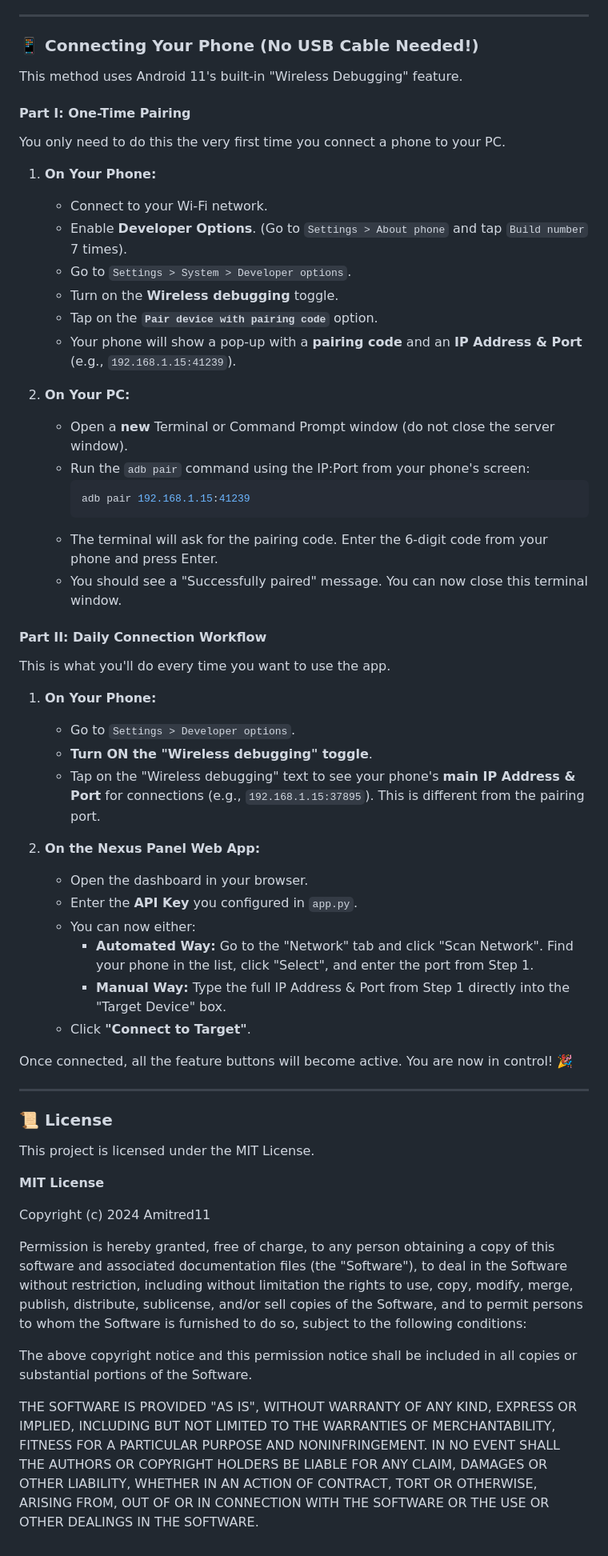
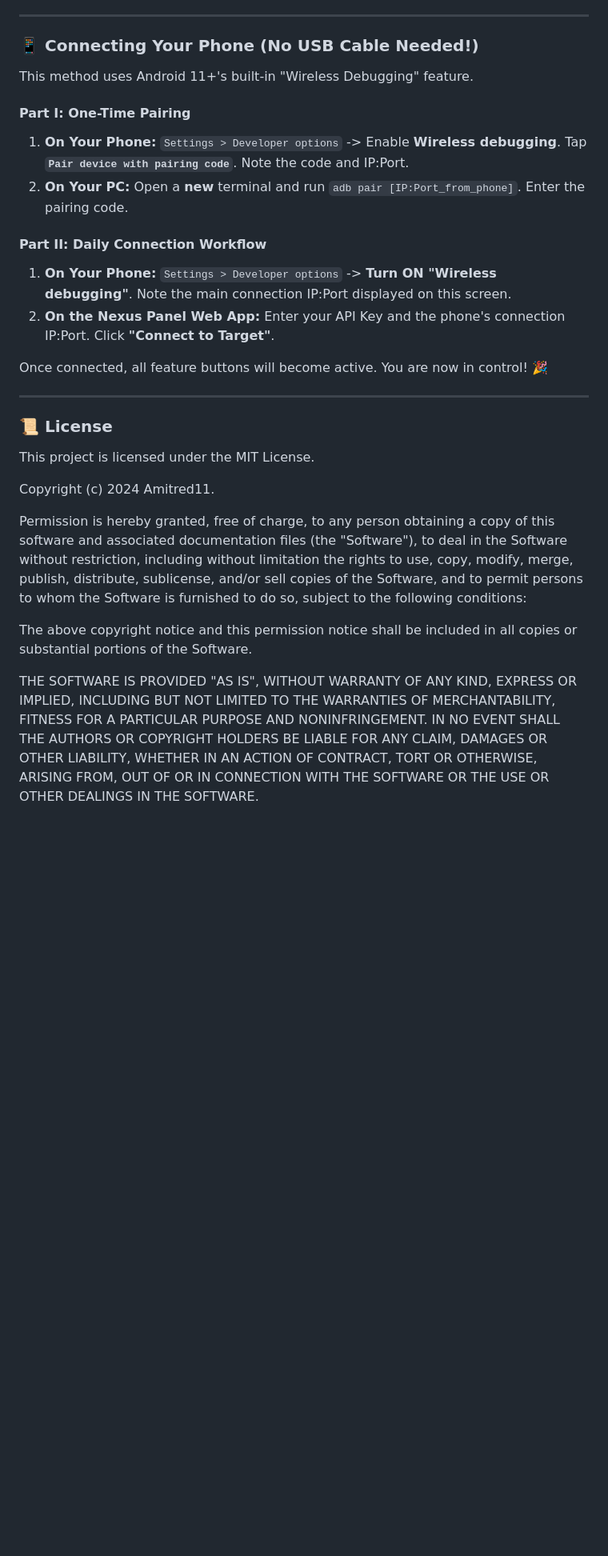
Before and after one commit to Amitred11/nexus-connect, a Markdown page: README.md, the part around one of its changes. Shown at 80% size. Rendered like a GitHub page; blank space fills up the shorter version.

````diff
--- a/README.md
+++ b/README.md
@@ -110,47 +113,19 @@ The terminal will print your API Key and the URLs to access the panel. Keep this
 
 ### 📱 Connecting Your Phone (No USB Cable Needed!)
 
-This method uses Android 11's built-in "Wireless Debugging" feature.
+This method uses Android 11+'s built-in "Wireless Debugging" feature.
 
 #### **Part I: One-Time Pairing**
 
-You only need to do this the very first time you connect a phone to your PC.
-
-1.  **On Your Phone:**
-    *   Connect to your Wi-Fi network.
-    *   Enable **Developer Options**. (Go to `Settings > About phone` and tap `Build number` 7 times).
-    *   Go to `Settings > System > Developer options`.
-    *   Turn on the **Wireless debugging** toggle.
-    *   Tap on the **`Pair device with pairing code`** option.
-    *   Your phone will show a pop-up with a **pairing code** and an **IP Address & Port** (e.g., `192.168.1.15:41239`).
-
-2.  **On Your PC:**
-    *   Open a **new** Terminal or Command Prompt window (do not close the server window).
-    *   Run the `adb pair` command using the IP:Port from your phone's screen:
-        ```bash
-        adb pair 192.168.1.15:41239
-        ```
-    *   The terminal will ask for the pairing code. Enter the 6-digit code from your phone and press Enter.
-    *   You should see a "Successfully paired" message. You can now close this terminal window.
+1.  **On Your Phone:** `Settings > Developer options` -> Enable **Wireless debugging**. Tap **`Pair device with pairing code`**. Note the code and IP:Port.
+2.  **On Your PC:** Open a **new** terminal and run `adb pair [IP:Port_from_phone]`. Enter the pairing code.
 
 #### **Part II: Daily Connection Workflow**
 
-This is what you'll do every time you want to use the app.
+1.  **On Your Phone:** `Settings > Developer options` -> **Turn ON "Wireless debugging"**. Note the main connection IP:Port displayed on this screen.
+2.  **On the Nexus Panel Web App:** Enter your API Key and the phone's connection IP:Port. Click **"Connect to Target"**.
 
-1.  **On Your Phone:**
-    *   Go to `Settings > Developer options`.
-    *   **Turn ON the "Wireless debugging" toggle**.
-    *   Tap on the "Wireless debugging" text to see your phone's **main IP Address & Port** for connections (e.g., `192.168.1.15:37895`). This is different from the pairing port.
-
-2.  **On the Nexus Panel Web App:**
-    *   Open the dashboard in your browser.
-    *   Enter the **API Key** you configured in `app.py`.
-    *   You can now either:
-        *   **Automated Way:** Go to the "Network" tab and click "Scan Network". Find your phone in the list, click "Select", and enter the port from Step 1.
-        *   **Manual Way:** Type the full IP Address & Port from Step 1 directly into the "Target Device" box.
-    *   Click **"Connect to Target"**.
-
-Once connected, all the feature buttons will become active. You are now in control! 🎉
+Once connected, all feature buttons will become active. You are now in control! 🎉
 
 ---
 
@@ -158,24 +133,10 @@ Once connected, all the feature buttons will become active. You are now in contr
 
 This project is licensed under the MIT License.
 
-**MIT License**
+Copyright (c) 2024 Amitred11.
 
-Copyright (c) 2024 Amitred11
+Permission is hereby granted, free of charge, to any person obtaining a copy of this software and associated documentation files (the "Software"), to deal in the Software without restriction, including without limitation the rights to use, copy, modify, merge, publish, distribute, sublicense, and/or sell copies of the Software, and to permit persons to whom the Software is furnished to do so, subject to the following conditions:
 
-Permission is hereby granted, free of charge, to any person obtaining a copy
-of this software and associated documentation files (the "Software"), to deal
-in the Software without restriction, including without limitation the rights
-to use, copy, modify, merge, publish, distribute, sublicense, and/or sell
-copies of the Software, and to permit persons to whom the Software is
-furnished to do so, subject to the following conditions:
+The above copyright notice and this permission notice shall be included in all copies or substantial portions of the Software.
 
-The above copyright notice and this permission notice shall be included in all
-copies or substantial portions of the Software.
-
-THE SOFTWARE IS PROVIDED "AS IS", WITHOUT WARRANTY OF ANY KIND, EXPRESS OR
-IMPLIED, INCLUDING BUT NOT LIMITED TO THE WARRANTIES OF MERCHANTABILITY,
-FITNESS FOR A PARTICULAR PURPOSE AND NONINFRINGEMENT. IN NO EVENT SHALL THE
-AUTHORS OR COPYRIGHT HOLDERS BE LIABLE FOR ANY CLAIM, DAMAGES OR OTHER
-LIABILITY, WHETHER IN AN ACTION OF CONTRACT, TORT OR OTHERWISE, ARISING FROM,
-OUT OF OR IN CONNECTION WITH THE SOFTWARE OR THE USE OR OTHER DEALINGS IN THE
-SOFTWARE.
+THE SOFTWARE IS PROVIDED "AS IS", WITHOUT WARRANTY OF ANY KIND, EXPRESS OR IMPLIED, INCLUDING BUT NOT LIMITED TO THE WARRANTIES OF MERCHANTABILITY, FITNESS FOR A PARTICULAR PURPOSE AND NONINFRINGEMENT. IN NO EVENT SHALL THE AUTHORS OR COPYRIGHT HOLDERS BE LIABLE FOR ANY CLAIM, DAMAGES OR OTHER LIABILITY, WHETHER IN AN ACTION OF CONTRACT, TORT OR OTHERWISE, ARISING FROM, OUT OF OR IN CONNECTION WITH THE SOFTWARE OR THE USE OR OTHER DEALINGS IN THE SOFTWARE.
````
Also changed, not shown: other parts of README.md (+45 -42 lines).
